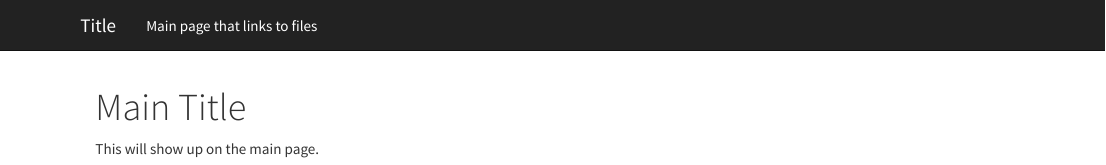
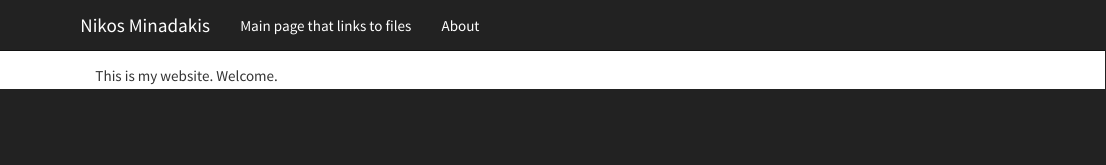
Before and after one commit to nminad/my_website, an R Markdown document (index.Rmd): the page in a window 1100 px wide, from its top. Rendered offline with R 4.5, knitr and Pandoc, with nearby package versions.

Commit message:
some changes

```diff
--- a/_site.yml
+++ b/_site.yml
@@ -1,8 +1,10 @@
 navbar:
-  title: Title
+  title: Nikos Minadakis
   left:
   - text: Main page that links to files
     href: content.html
+  - text: About
+    href: about.html
 output:
   html_document:
     theme: cosmo
--- a/index.Rmd
+++ b/index.Rmd
@@ -1,6 +1,6 @@
 ---
-title: "Main Title"
+title: ""
 output: html_document
 ---
 
-This will show up on the main page.
+This is my website. Welcome.
```
Also changed, not shown: about.Rmd (added, +6 -0 lines), 1 other file.
